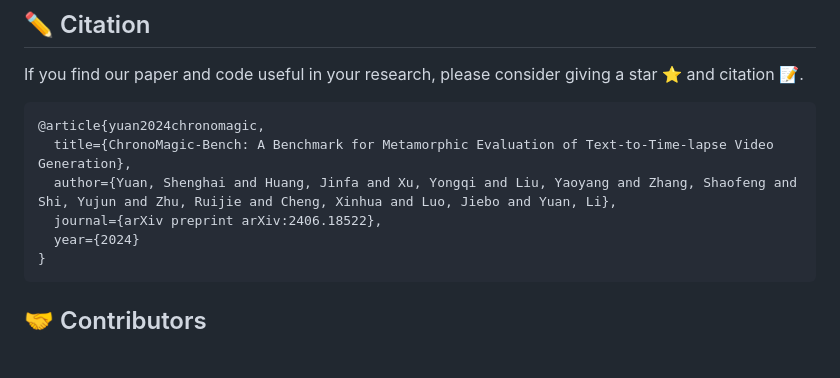
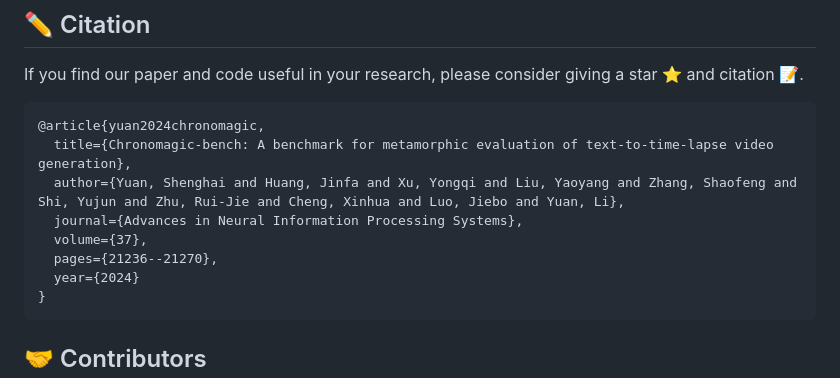
Before and after one commit to PKU-YuanGroup/ChronoMagic-Bench, a Markdown page: README.md, the part around the change. GitHub-like rendering; blank space fills up the shorter version.

Commit message:
Update NeurIPS Bib

````diff
--- a/README.md
+++ b/README.md
@@ -412,9 +412,11 @@ If you find our paper and code useful in your research, please consider giving a
 
 ```BibTeX
 @article{yuan2024chronomagic,
-  title={ChronoMagic-Bench: A Benchmark for Metamorphic Evaluation of Text-to-Time-lapse Video Generation},
-  author={Yuan, Shenghai and Huang, Jinfa and Xu, Yongqi and Liu, Yaoyang and Zhang, Shaofeng and Shi, Yujun and Zhu, Ruijie and Cheng, Xinhua and Luo, Jiebo and Yuan, Li},
-  journal={arXiv preprint arXiv:2406.18522},
+  title={Chronomagic-bench: A benchmark for metamorphic evaluation of text-to-time-lapse video generation},
+  author={Yuan, Shenghai and Huang, Jinfa and Xu, Yongqi and Liu, Yaoyang and Zhang, Shaofeng and Shi, Yujun and Zhu, Rui-Jie and Cheng, Xinhua and Luo, Jiebo and Yuan, Li},
+  journal={Advances in Neural Information Processing Systems},
+  volume={37},
+  pages={21236--21270},
   year={2024}
 }
 ```
````
